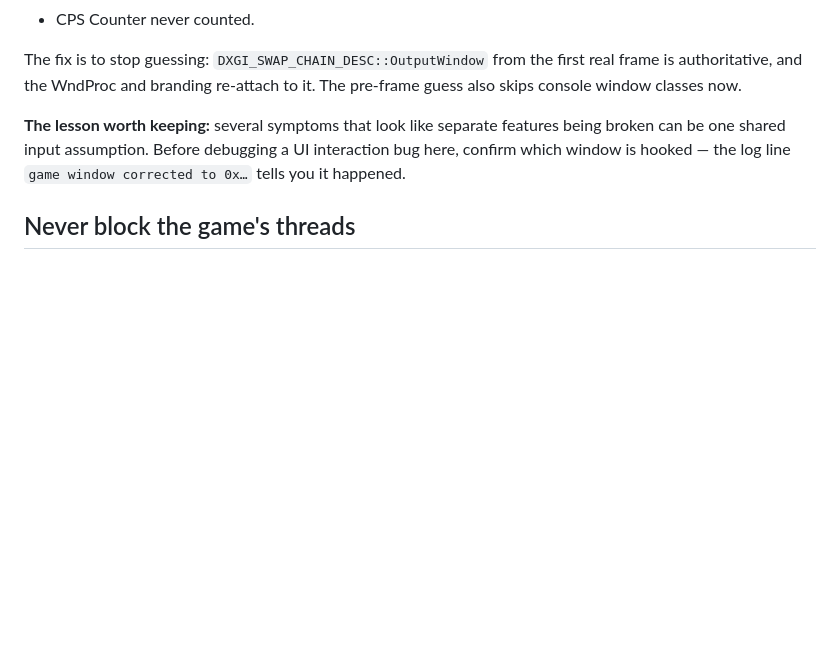
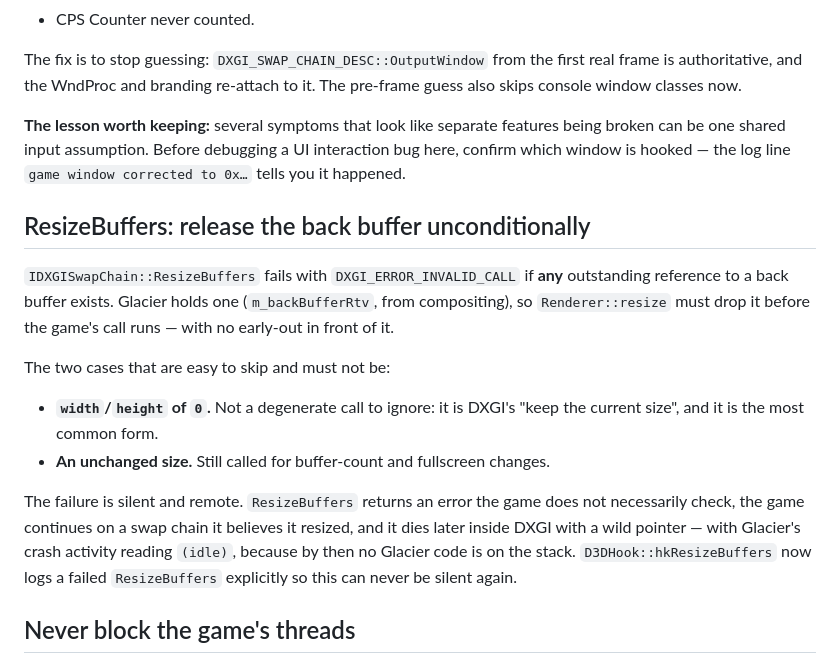
Before and after one commit to Glacier-Client-BE/Glacier-DLL, a Markdown page: docs/HANDOFF.md, the part around the change. Rendered like a GitHub page; blank space fills up the shorter version.

Commit message:
docs: the ResizeBuffers back-buffer rule and why its failure looks remote
Co-Authored-By: Claude Opus 5 <noreply@anthropic.com>

```diff
--- a/docs/HANDOFF.md
+++ b/docs/HANDOFF.md
@@ -359,6 +359,26 @@ being broken can be one shared input assumption. Before debugging a UI
 interaction bug here, confirm which window is hooked — the log line `game window
 corrected to 0x…` tells you it happened.
 
+## ResizeBuffers: release the back buffer unconditionally
+
+`IDXGISwapChain::ResizeBuffers` fails with `DXGI_ERROR_INVALID_CALL` if **any**
+outstanding reference to a back buffer exists. Glacier holds one
+(`m_backBufferRtv`, from compositing), so `Renderer::resize` must drop it before
+the game's call runs — with no early-out in front of it.
+
+The two cases that are easy to skip and must not be:
+
+- **`width`/`height` of `0`.** Not a degenerate call to ignore: it is DXGI's
+  "keep the current size", and it is the most common form.
+- **An unchanged size.** Still called for buffer-count and fullscreen changes.
+
+The failure is silent and remote. `ResizeBuffers` returns an error the game
+does not necessarily check, the game continues on a swap chain it believes it
+resized, and it dies later inside DXGI with a wild pointer — with Glacier's
+crash activity reading `(idle)`, because by then no Glacier code is on the
+stack. `D3DHook::hkResizeBuffers` now logs a failed `ResizeBuffers` explicitly
+so this can never be silent again.
+
 ## Never block the game's threads
 
 Two separate hangs came from Glacier blocking a game thread. Both looked like
```
